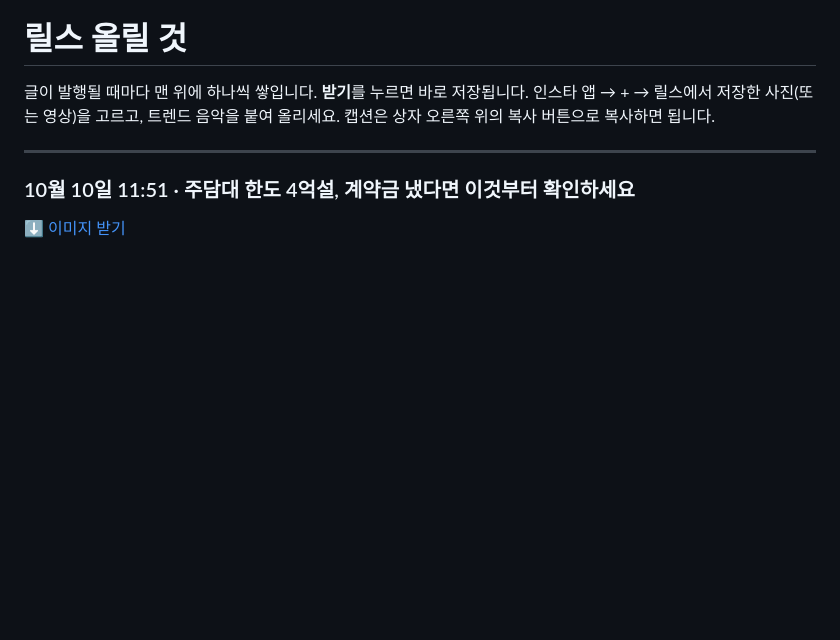
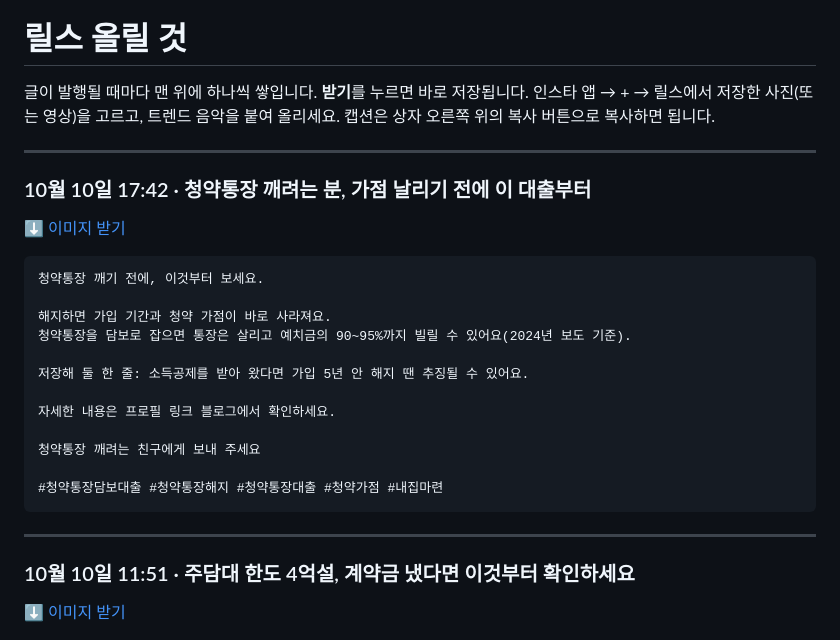
Before and after one commit to koongkwanp-source/koan-cards, a Markdown page: reels/README.md, the part around the change. Rendered like a GitHub page; blank space fills up the shorter version.

Commit message:
카드 reels/README.md

````diff
--- a/reels/README.md
+++ b/reels/README.md
@@ -3,6 +3,27 @@
 글이 발행될 때마다 맨 위에 하나씩 쌓입니다. **받기**를 누르면 바로 저장됩니다.
 인스타 앱 → + → 릴스에서 저장한 사진(또는 영상)을 고르고, 트렌드 음악을 붙여 올리세요.
 캡션은 상자 오른쪽 위의 복사 버튼으로 복사하면 됩니다.
+
+---
+
+### 10월 10일 17:42 · 청약통장 깨려는 분, 가점 날리기 전에 이 대출부터
+
+[⬇️ 이미지 받기](https://raw.githubusercontent.com/koongkwanp-source/koan-cards/main/reels/20261010-084010-f622105a/summary.jpg)
+
+```
+청약통장 깨기 전에, 이것부터 보세요.
+
+해지하면 가입 기간과 청약 가점이 바로 사라져요.
+청약통장을 담보로 잡으면 통장은 살리고 예치금의 90~95%까지 빌릴 수 있어요(2024년 보도 기준).
+
+저장해 둘 한 줄: 소득공제를 받아 왔다면 가입 5년 안 해지 땐 추징될 수 있어요.
+
+자세한 내용은 프로필 링크 블로그에서 확인하세요.
+
+청약통장 깨려는 친구에게 보내 주세요
+
+#청약통장담보대출 #청약통장해지 #청약통장대출 #청약가점 #내집마련
+```
 
 ---
 
````
